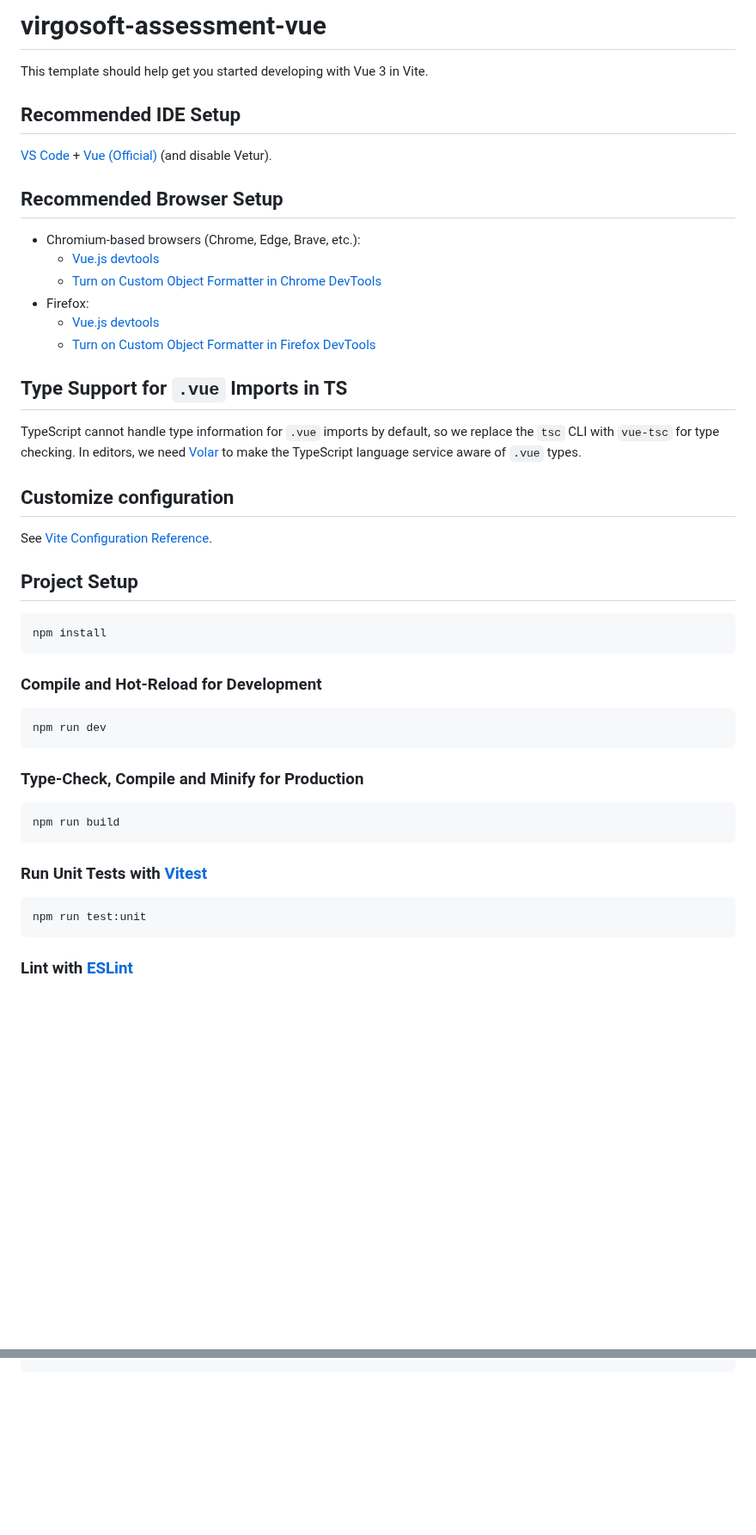
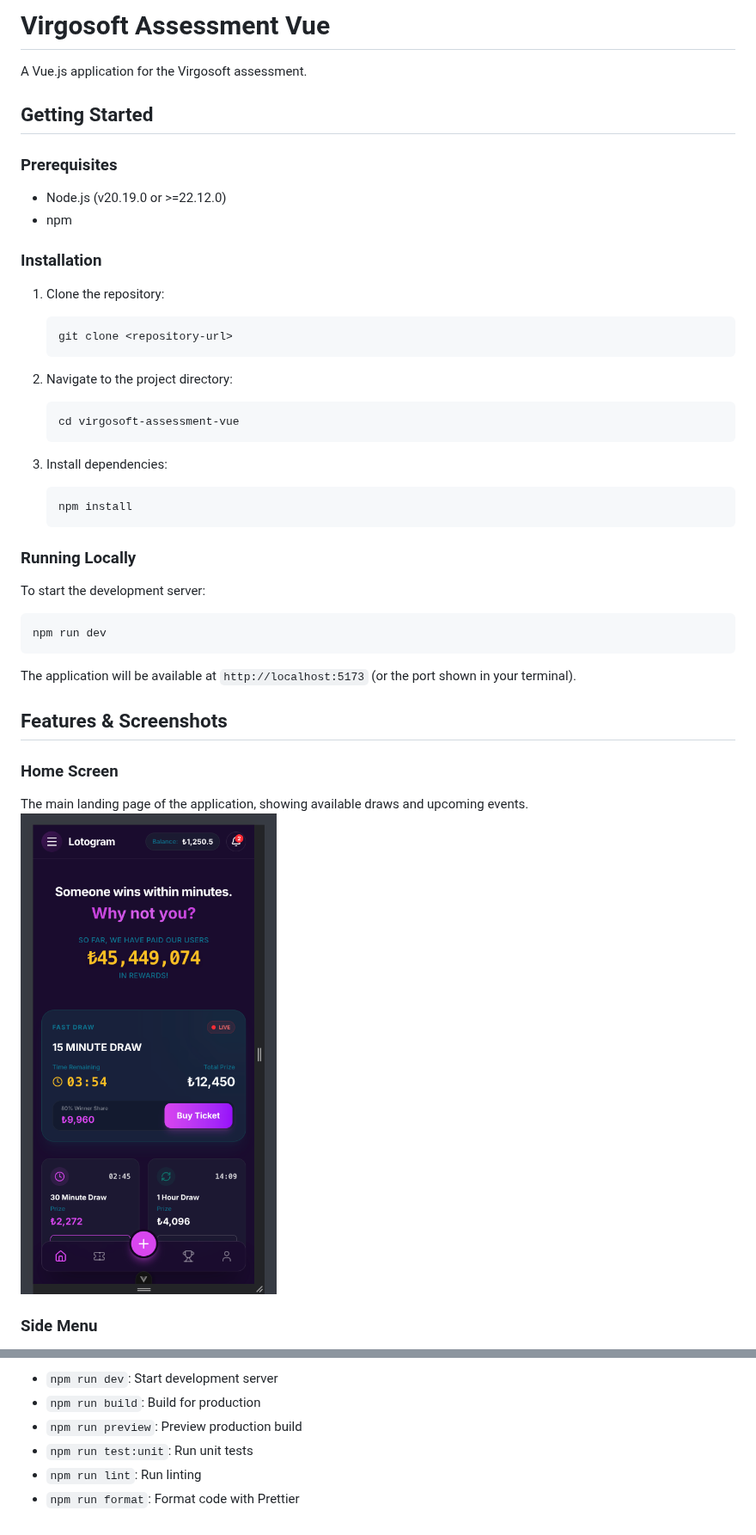
Before and after one commit to YoungMayor/virgosoft-assessment-vue, a Markdown page: README.md, 2 parts joined by grey strips. Shown at 86% size. Rendered like a GitHub page; pictures changed too: screenshots/home-screen.png (added); blank space fills up the shorter version.

Commit message:
Update README with setup and screenshots
Replace the default template README with a project-specific README that includes prerequisites, installation and run instructions, scripts, and feature descriptions. Add inline screenshots and descriptions for Home Screen, Side Menu, Draw Details, and Deposit Funds dialog. Also add four screenshot image assets to the repository.

````diff
--- a/README.md
+++ b/README.md
@@ -1,51 +1,50 @@
-# virgosoft-assessment-vue
+# Virgosoft Assessment Vue
 
-This template should help get you started developing with Vue 3 in Vite.
+A Vue.js application for the Virgosoft assessment.
 
-## Recommended IDE Setup
+## Getting Started
 
-[VS Code](https://code.visualstudio.com/) + [Vue (Official)](https://marketplace.visualstudio.com/items?itemName=Vue.volar) (and disable Vetur).
+### Prerequisites
 
-## Recommended Browser Setup
+- Node.js (v20.19.0 or >=22.12.0)
+- npm
 
-- Chromium-based browsers (Chrome, Edge, Brave, etc.):
-  - [Vue.js devtools](https://chromewebstore.google.com/detail/vuejs-devtools/nhdogjmejiglipccpnnnanhbledajbpd)
-  - [Turn on Custom Object Formatter in Chrome DevTools](http://bit.ly/object-formatters)
-- Firefox:
-  - [Vue.js devtools](https://addons.mozilla.org/en-US/firefox/addon/vue-js-devtools/)
-  - [Turn on Custom Object Formatter in Firefox DevTools](https://fxdx.dev/firefox-devtools-custom-object-formatters/)
+### Installation
 
-## Type Support for `.vue` Imports in TS
+1. Clone the repository:
 
-TypeScript cannot handle type information for `.vue` imports by default, so we replace the `tsc` CLI with `vue-tsc` for type checking. In editors, we need [Volar](https://marketplace.visualstudio.com/items?itemName=Vue.volar) to make the TypeScript language service aware of `.vue` types.
+    ```sh
+    git clone <repository-url>
+    ```
 
-## Customize configuration
+2. Navigate to the project directory:
 
-See [Vite Configuration Reference](https://vite.dev/config/).
+    ```sh
+    cd virgosoft-assessment-vue
+    ```
 
-## Project Setup
+3. Install dependencies:
 
-```sh
-npm install
-```
+    ```sh
+    npm install
+    ```
 
-### Compile and Hot-Reload for Development
+### Running Locally
+
+To start the development server:
 
 ```sh
 npm run dev
 ```
 
-### Type-Check, Compile and Minify for Production
+The application will be available at `http://localhost:5173` (or the port shown in your terminal).
 
-```sh
-npm run build
-```
+## Features & Screenshots
 
-### Run Unit Tests with [Vitest](https://vitest.dev/)
+### Home Screen
 
-```sh
-npm run test:unit
-```
+The main landing page of the application, showing available draws and upcoming events.
+![Home Screen](screenshots/home-screen.png)
 
-### Lint with [ESLint](https://eslint.org/)
+### Side Menu
 
@@ -54,0 +66,6 @@ npm run lint
+- `npm run dev`: Start development server
+- `npm run build`: Build for production
+- `npm run preview`: Preview production build
+- `npm run test:unit`: Run unit tests
+- `npm run lint`: Run linting
+- `npm run format`: Format code with Prettier
````
Also changed, not shown: other parts of README.md (+15 -3 lines), screenshots/deposit-funds-dialog.png (added), screenshots/draw-details.png (added), screenshots/side-menu.png (added).
